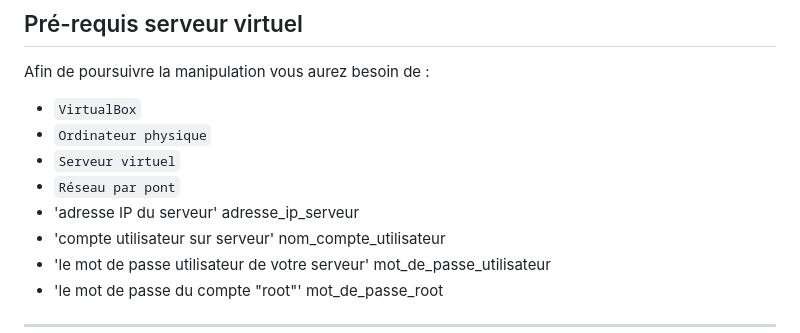
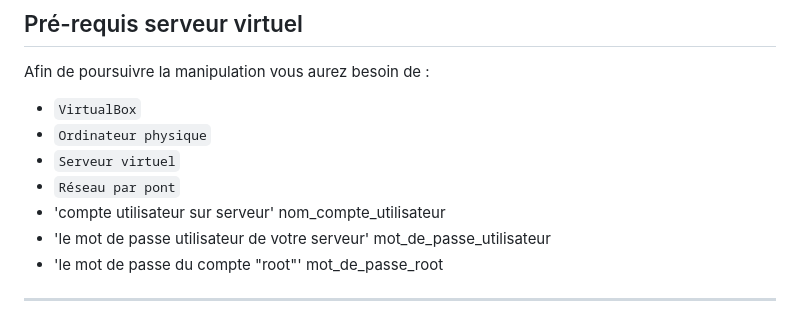
Before and after one commit to Rxdy/Site, a Markdown page: documentation/utilisateur/documentation.md, the part around the change. GitHub-like rendering.

Commit message:
Suppression de - 'adresse IP du serveur' adresse_ip_serveur dans prérequis

```diff
--- a/documentation/utilisateur/documentation.md
+++ b/documentation/utilisateur/documentation.md
@@ -15,7 +15,6 @@ Afin de poursuivre la manipulation vous aurez besoin de :
 - `Ordinateur physique`
 - `Serveur virtuel`
 - `Réseau par pont`
-- 'adresse IP du serveur'                           adresse_ip_serveur
 - 'compte utilisateur sur serveur'                  nom_compte_utilisateur
 - 'le mot de passe utilisateur de votre serveur'    mot_de_passe_utilisateur
 - 'le mot de passe du compte "root"'                mot_de_passe_root
```
